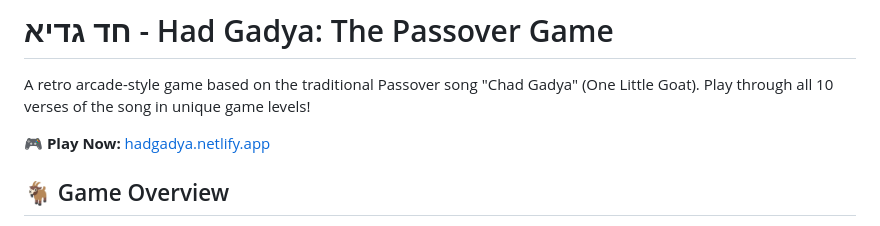
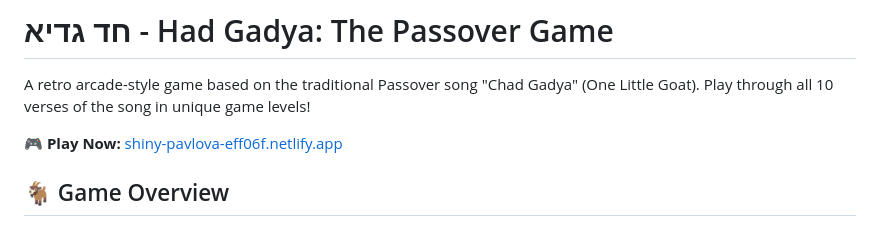
Before and after one commit to daniel-locomobiworld/hadgadya, a Markdown page: README.md, the part around the change. Rendered like a GitHub page.

Commit message:
Update URL to working Netlify site

```diff
--- a/README.md
+++ b/README.md
@@ -2,7 +2,7 @@
 
 A retro arcade-style game based on the traditional Passover song "Chad Gadya" (One Little Goat). Play through all 10 verses of the song in unique game levels!
 
-🎮 **Play Now:** [hadgadya.netlify.app](https://hadgadya.netlify.app)
+🎮 **Play Now:** [shiny-pavlova-eff06f.netlify.app](https://shiny-pavlova-eff06f.netlify.app)
 
 ## 🐐 Game Overview
 
```
